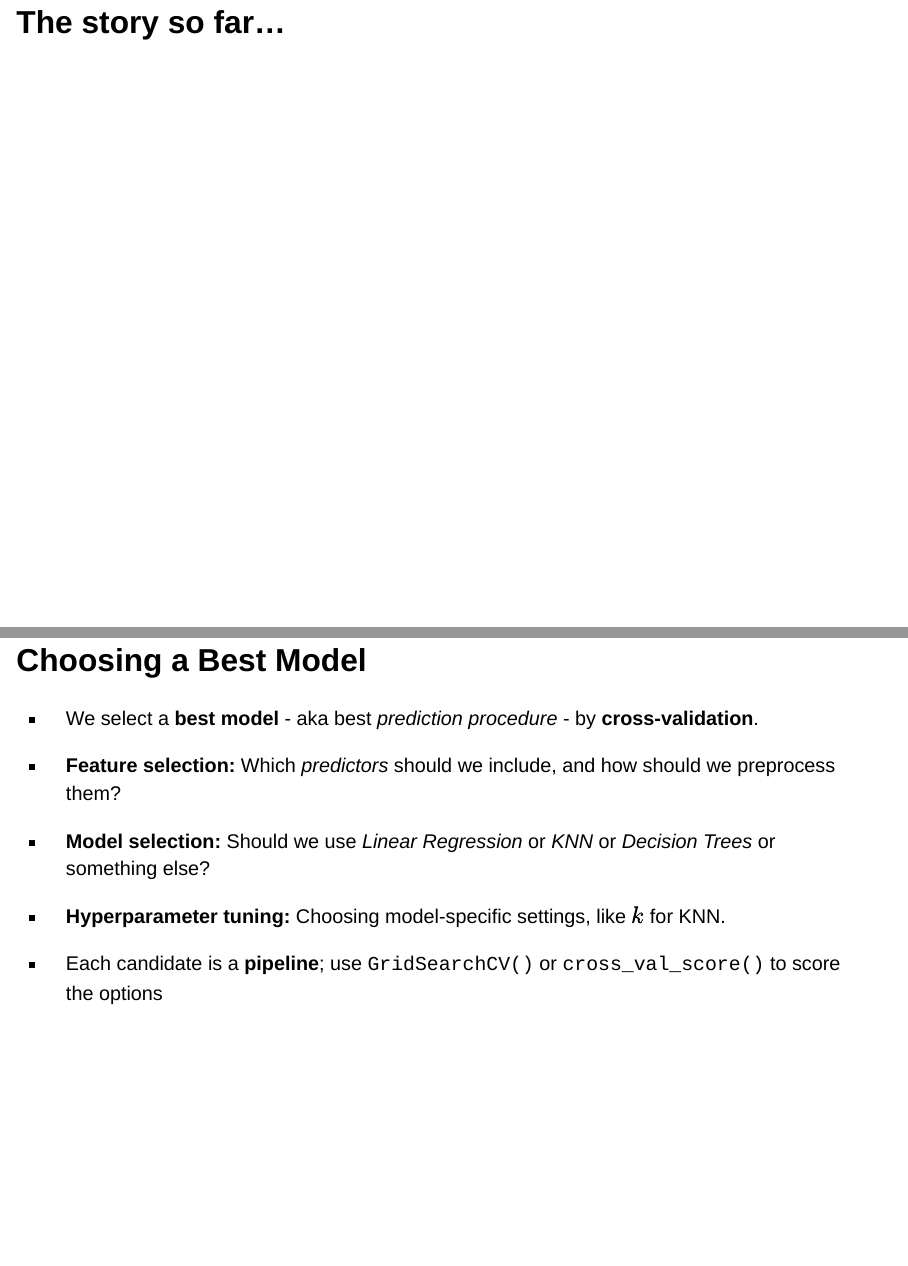
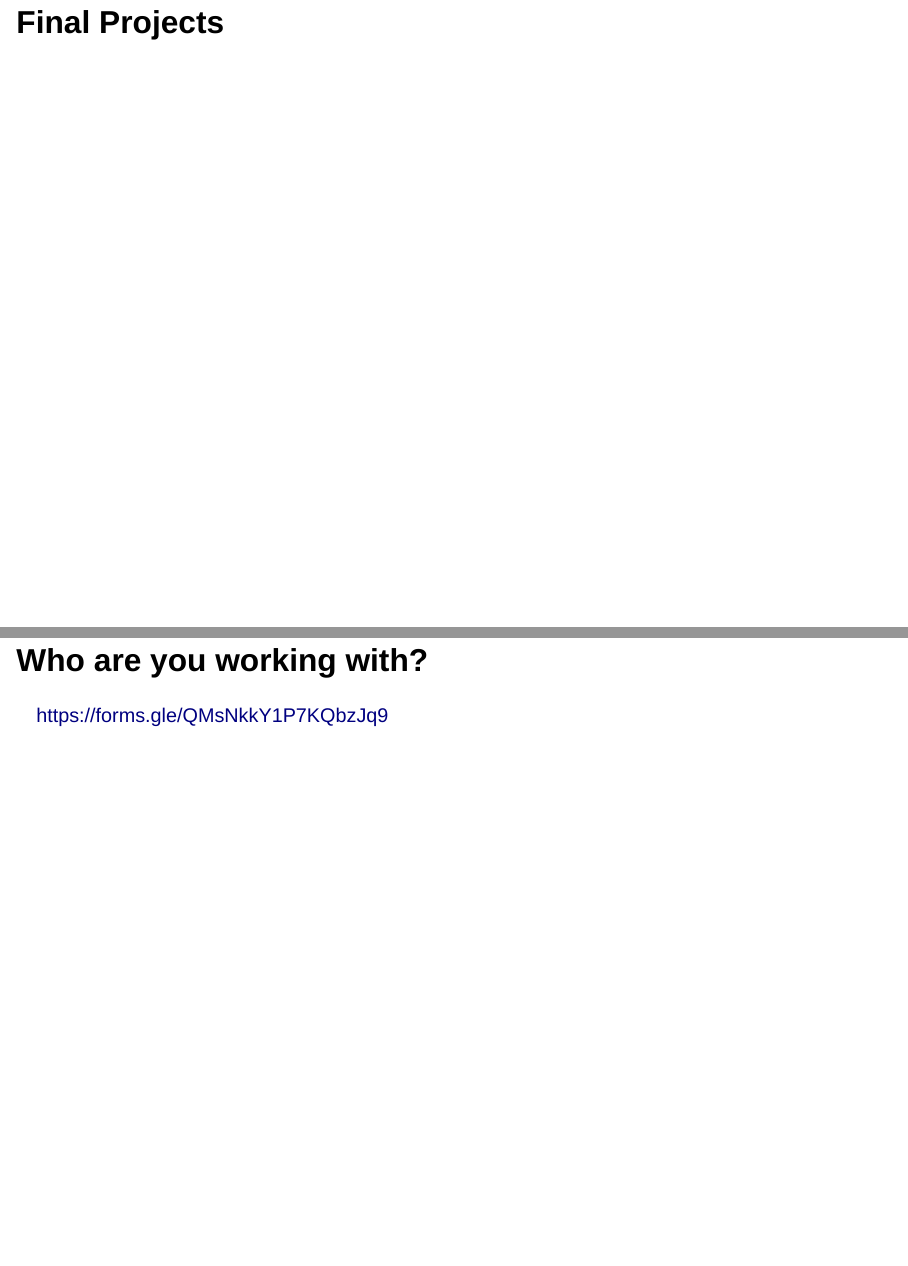
Before and after one commit to atheobold/data-301, a Quarto document (slides/11-classification.qmd): pages 2 and 3 of 42 before the commit and pages 2 and 3 of 44 after it, joined at a grey line. Rendered offline with R 4.5, knitr and Pandoc in place of Quarto, with nearby package versions; drawn as Slidy slides in place of the format the file asks for; some code elsewhere in the file could not run offline.

Commit message:
add link to google form for project groups

````diff
--- a/slides/11-classification.qmd
+++ b/slides/11-classification.qmd
@@ -20,6 +20,12 @@ import numpy as np
 import pandas as pd
 from plotnine import *
 ```
+
+# Final Projects
+
+## Who are you working with?
+
+https://forms.gle/QMsNkkY1P7KQbzJq9
 
 # The story so far...
 
````
